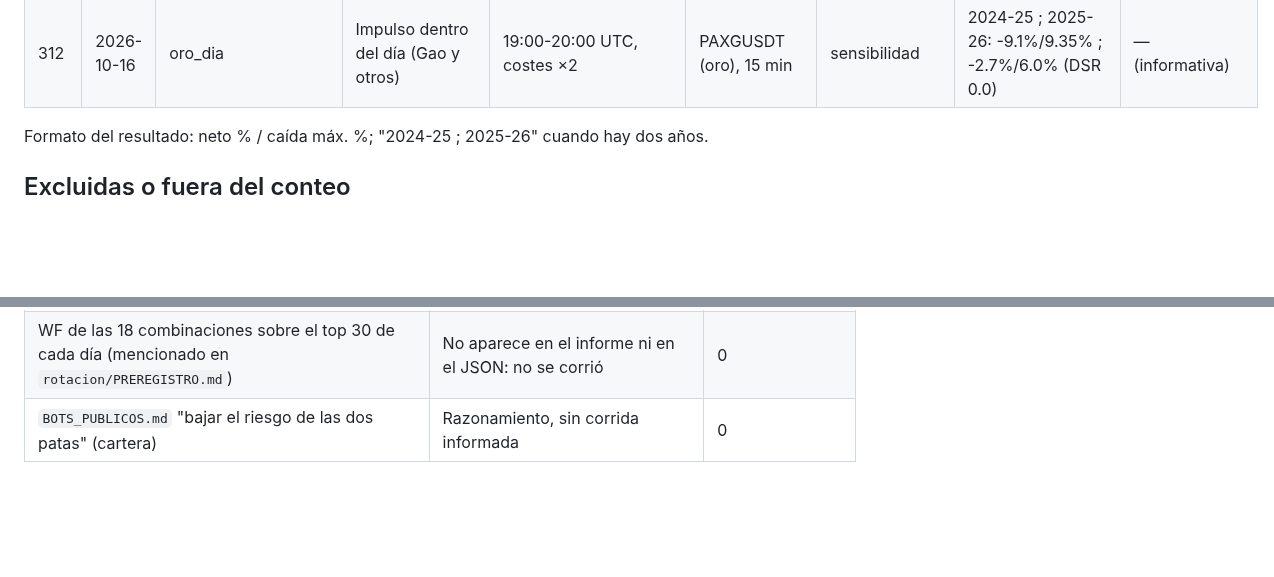
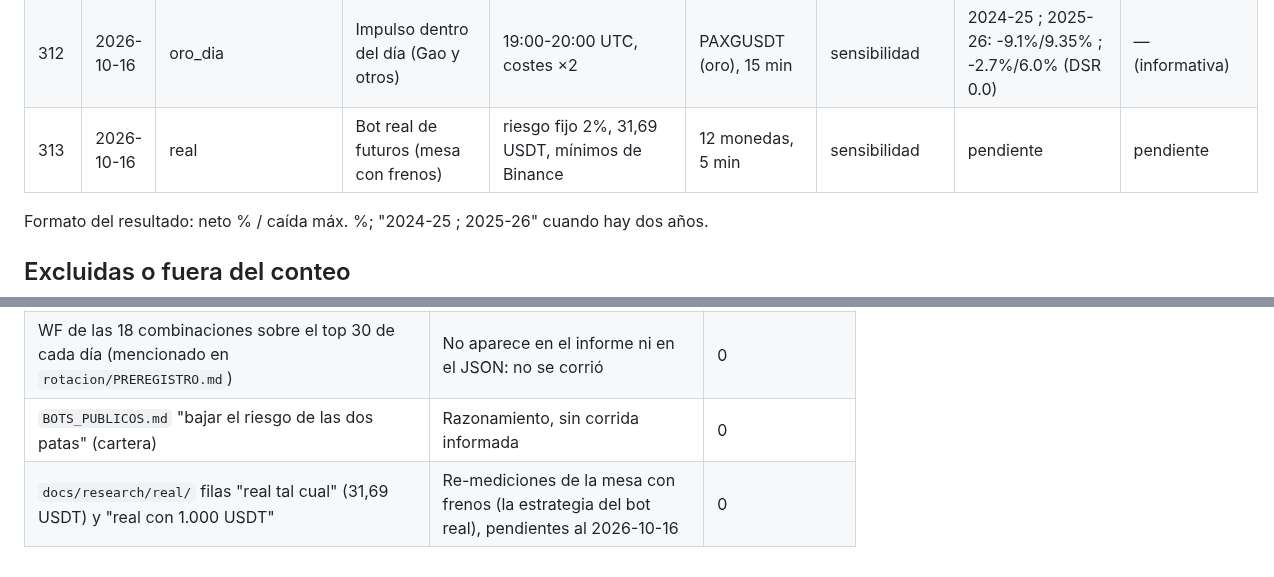
Before and after one commit to tatopozot-rgb/trading-intelligence-ai, a Markdown page: docs/research/REGISTRO_PRUEBAS.md, 2 parts joined by grey strips. Drawn GitHub-style; blank space fills up the shorter version.

Commit message:
Preregistro: bot real de futuros por los dos listones
Co-Authored-By: Claude Opus 5.5 (1M context) <noreply@anthropic.com>
Claude-Session: https://claude.ai/code/session_01Pa749dLAU6qxvDy1KPKzhy

```diff
--- a/docs/research/REGISTRO_PRUEBAS.md
+++ b/docs/research/REGISTRO_PRUEBAS.md
@@ -352,6 +352,7 @@ resultado se llena después. Las pruebas decisorias de esta tabla son la N del S
 | 310 | 2026-10-16 | oro_dia | Ruptura del rango de apertura de NY (Crabel) | rango 30 min, costes ×2 | PAXGUSDT (oro), 15 min | sensibilidad | 2024-25 ; 2025-26: -19.7%/38.66% ; -12.3%/24.69% (DSR 0.0) | — (informativa) |
 | 311 | 2026-10-16 | oro_dia | Ruptura del rango de apertura de NY (Crabel) | rango 60 min, costes ×2 | PAXGUSDT (oro), 15 min | sensibilidad | 2024-25 ; 2025-26: -29.2%/39.39% ; +4.0%/11.94% (DSR 0.006) | — (informativa) |
 | 312 | 2026-10-16 | oro_dia | Impulso dentro del día (Gao y otros) | 19:00-20:00 UTC, costes ×2 | PAXGUSDT (oro), 15 min | sensibilidad | 2024-25 ; 2025-26: -9.1%/9.35% ; -2.7%/6.0% (DSR 0.0) | — (informativa) |
+| 313 | 2026-10-16 | real | Bot real de futuros (mesa con frenos) | riesgo fijo 2%, 31,69 USDT, mínimos de Binance | 12 monedas, 5 min | sensibilidad | pendiente | pendiente |
 
 Formato del resultado: neto % / caída máx. %; "2024-25 ; 2025-26" cuando hay dos años.
 
@@ -368,3 +369,4 @@ Formato del resultado: neto % / caída máx. %; "2024-25 ; 2025-26" cuando hay d
 | `docs/experimento_horarios/` | Prueba hacia adelante (PAPER), preregistrada antes (2026-10-10 → 10-23), aún abierta | 0 |
 | WF de las 18 combinaciones sobre el top 30 de cada día (mencionado en `rotacion/PREREGISTRO.md`) | No aparece en el informe ni en el JSON: no se corrió | 0 |
 | `BOTS_PUBLICOS.md` "bajar el riesgo de las dos patas" (cartera) | Razonamiento, sin corrida informada | 0 |
+| `docs/research/real/` filas "real tal cual" (31,69 USDT) y "real con 1.000 USDT" | Re-mediciones de la mesa con frenos (la estrategia del bot real), pendientes al 2026-10-16 | 0 |
```
Also changed, not shown: 1 other file.
